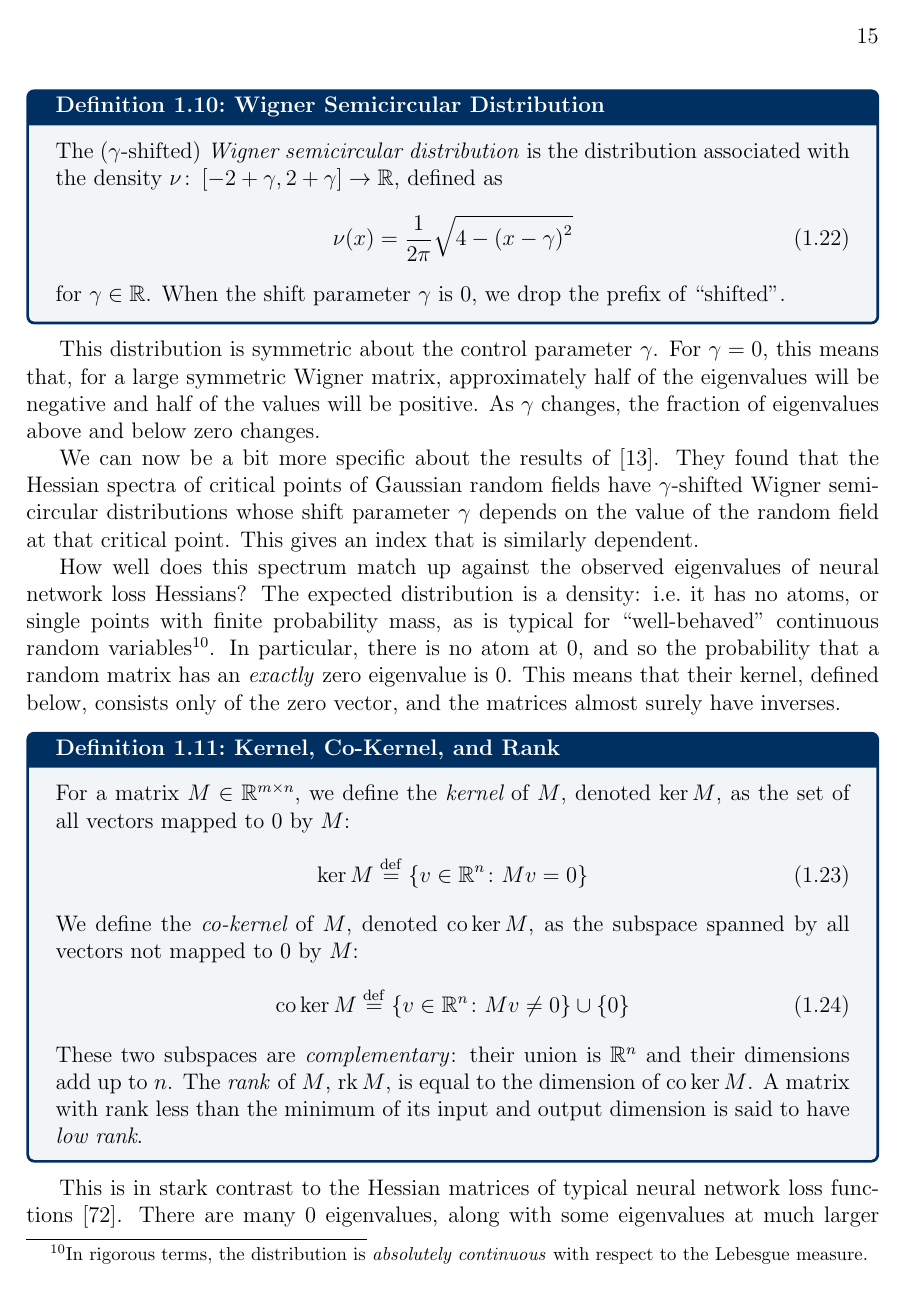
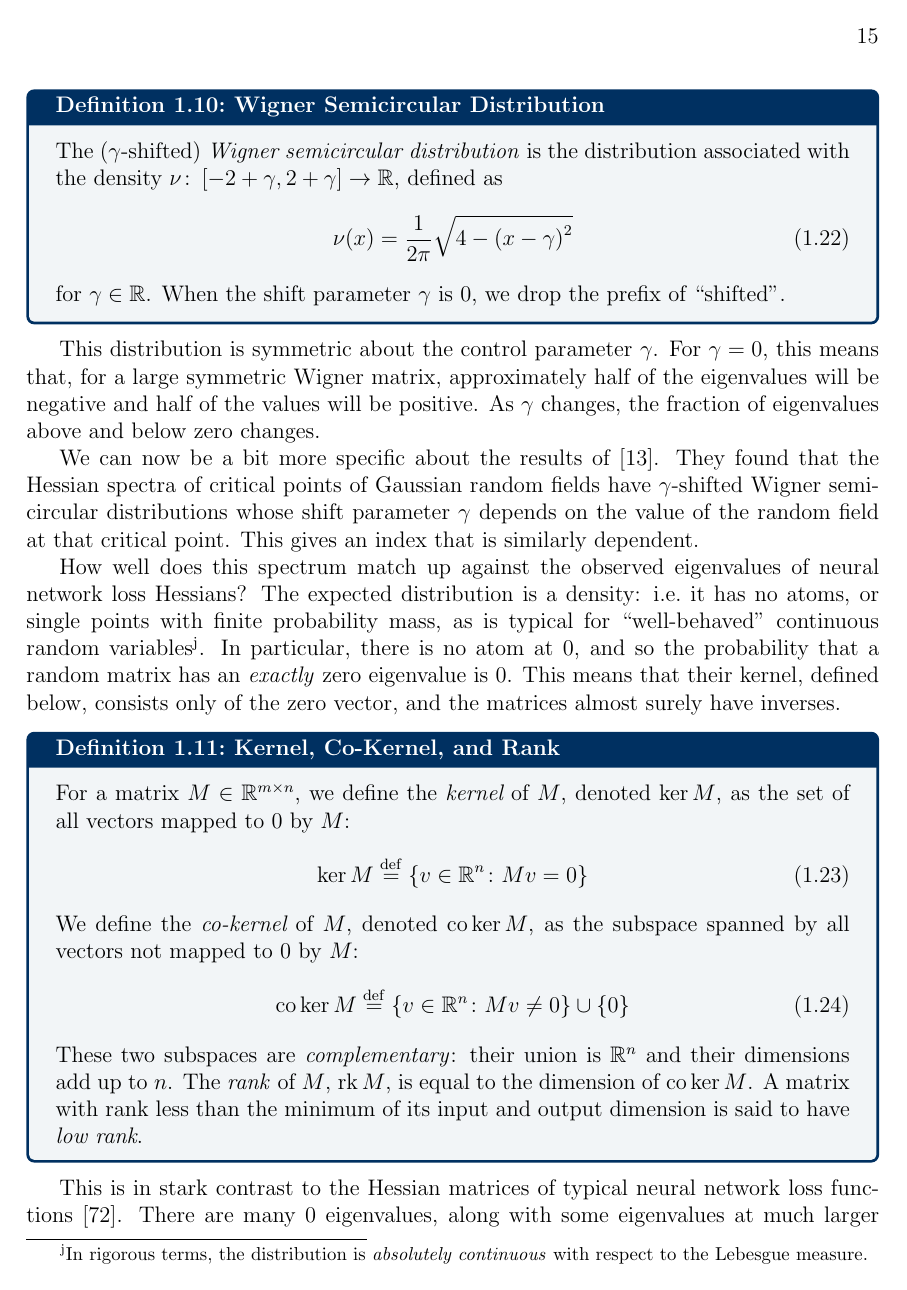
Before and after one commit to charlesfrye/thesis, a LaTeX thesis (thesis.tex): page 25 of 93. Compiled offline with pdfLaTeX.

Commit message:
switches footnotes to alpha instead of arabic numeral

```diff
--- a/thesis.tex
+++ b/thesis.tex
@@ -12,6 +12,8 @@
 \usepackage{tikz-cd}
 \usepackage{csquotes}
 \usepackage{epigraph}
+
+\renewcommand*{\thefootnote}{\alph{footnote}}
 
 % Double spacing, if you want it.  Do not use for the final copy.
 % \def\dsp{\def\baselinestretch{2.0}\large\normalsize}
```
